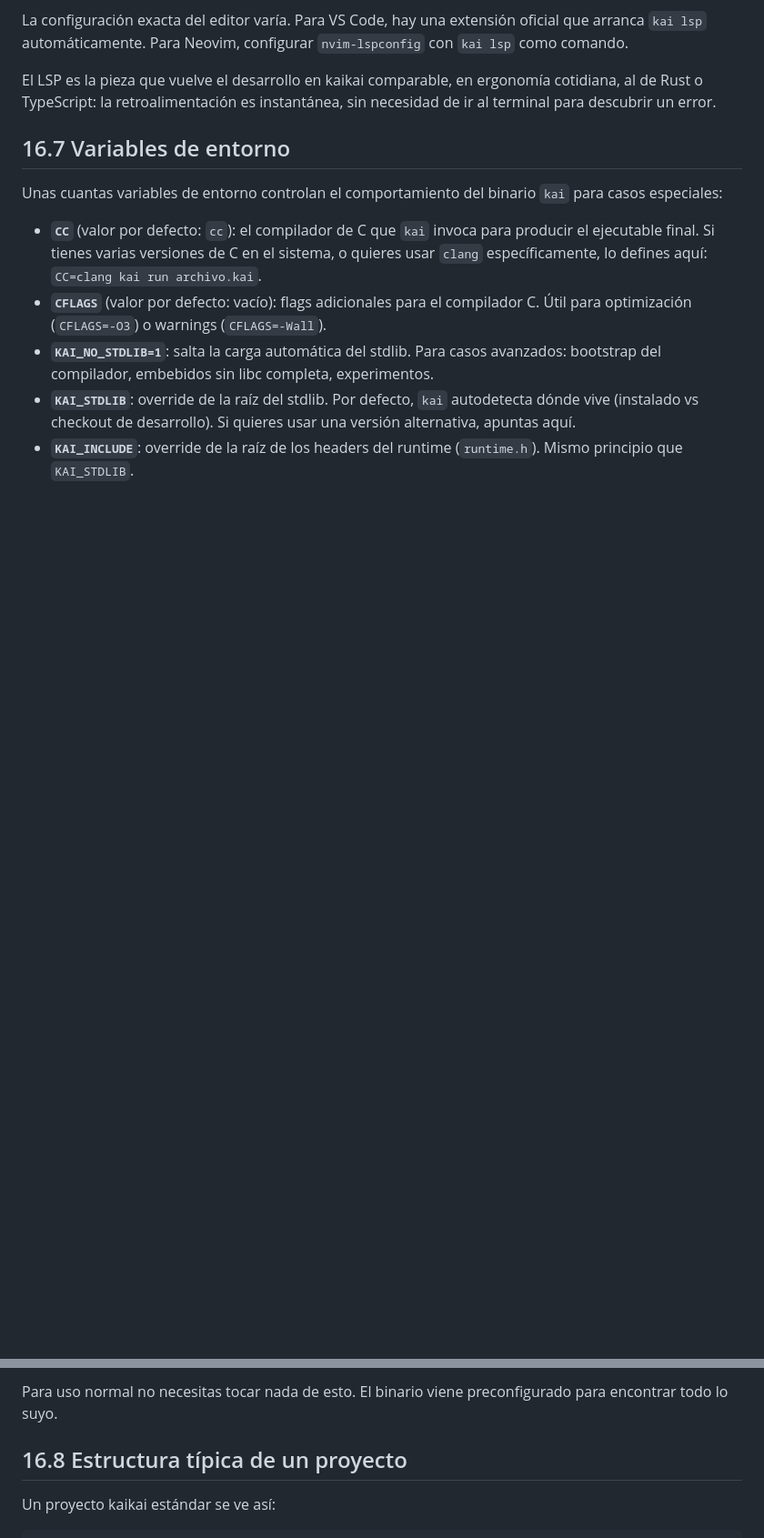
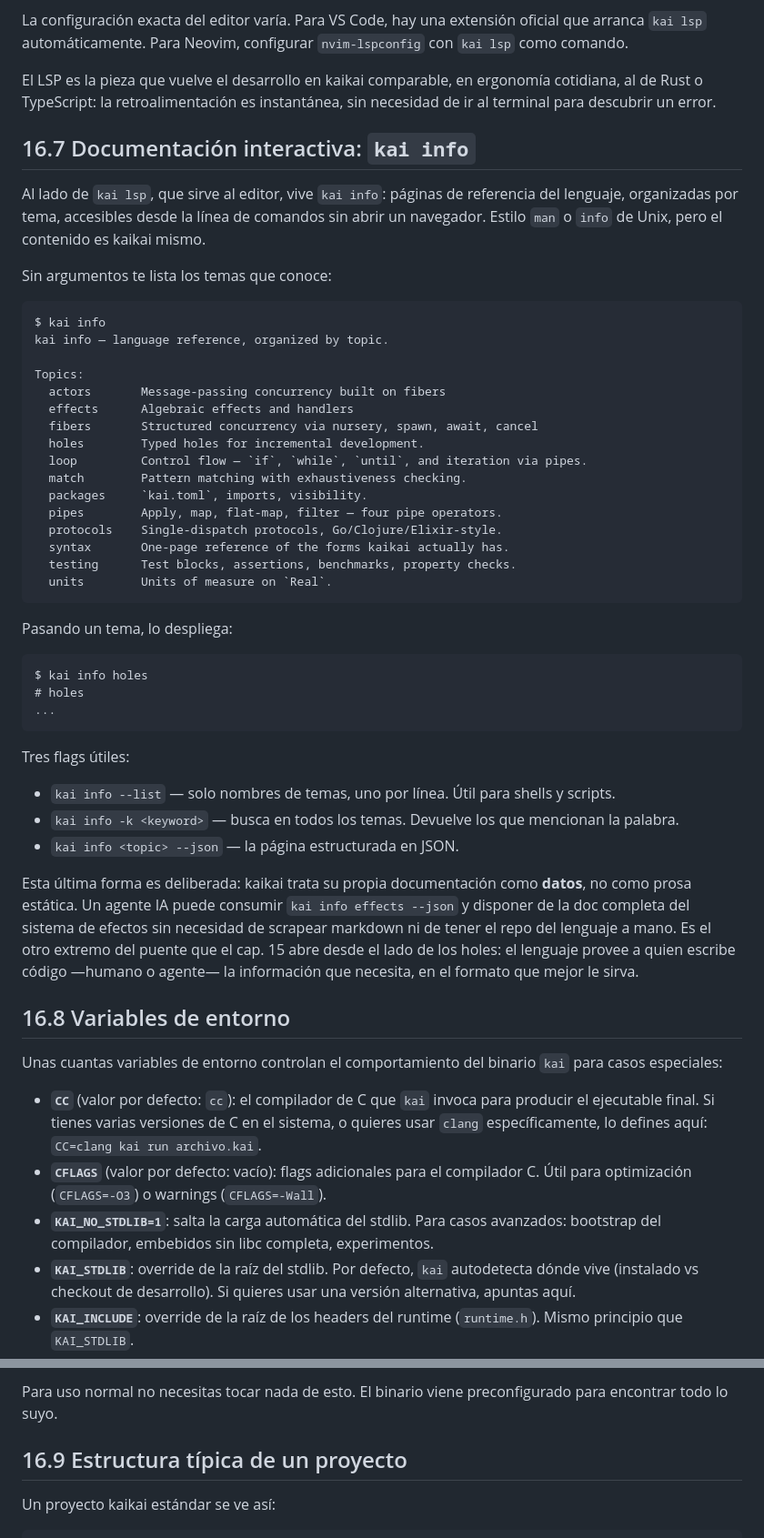
Before and after one commit to kaikailang-org/kaikai-book, a Markdown page: capitulos/cap16-tooling.md, 2 parts joined by grey strips. Shown at 91% size. GitHub-like rendering; blank space fills up the shorter version.

````diff
--- a/capitulos/cap16-tooling.md
+++ b/capitulos/cap16-tooling.md
@@ -196,7 +196,62 @@ comparable, en ergonomía cotidiana, al de Rust o TypeScript:
 la retroalimentación es instantánea, sin necesidad de ir al
 terminal para descubrir un error.
 
-## 16.7 Variables de entorno
+## 16.7 Documentación interactiva: `kai info`
+
+Al lado de `kai lsp`, que sirve al editor, vive `kai info`:
+páginas de referencia del lenguaje, organizadas por tema,
+accesibles desde la línea de comandos sin abrir un navegador.
+Estilo `man` o `info` de Unix, pero el contenido es kaikai
+mismo.
+
+Sin argumentos te lista los temas que conoce:
+
+```
+$ kai info
+kai info — language reference, organized by topic.
+
+Topics:
+  actors       Message-passing concurrency built on fibers
+  effects      Algebraic effects and handlers
+  fibers       Structured concurrency via nursery, spawn, await, cancel
+  holes        Typed holes for incremental development.
+  loop         Control flow — `if`, `while`, `until`, and iteration via pipes.
+  match        Pattern matching with exhaustiveness checking.
+  packages     `kai.toml`, imports, visibility.
+  pipes        Apply, map, flat-map, filter — four pipe operators.
+  protocols    Single-dispatch protocols, Go/Clojure/Elixir-style.
+  syntax       One-page reference of the forms kaikai actually has.
+  testing      Test blocks, assertions, benchmarks, property checks.
+  units        Units of measure on `Real`.
+```
+
+Pasando un tema, lo despliega:
+
+```
+$ kai info holes
+# holes
+...
+```
+
+Tres flags útiles:
+
+- `kai info --list` — solo nombres de temas, uno por línea. Útil
+  para shells y scripts.
+- `kai info -k <keyword>` — busca en todos los temas. Devuelve
+  los que mencionan la palabra.
+- `kai info <topic> --json` — la página estructurada en JSON.
+
+Esta última forma es deliberada: kaikai trata su propia
+documentación como **datos**, no como prosa estática. Un
+agente IA puede consumir `kai info effects --json` y
+disponer de la doc completa del sistema de efectos sin
+necesidad de scrapear markdown ni de tener el repo del
+lenguaje a mano. Es el otro extremo del puente que el cap. 15
+abre desde el lado de los holes: el lenguaje provee a quien
+escribe código —humano o agente— la información que
+necesita, en el formato que mejor le sirva.
+
+## 16.8 Variables de entorno
 
 Unas cuantas variables de entorno controlan el comportamiento
 del binario `kai` para casos especiales:
@@ -222,7 +277,7 @@ del binario `kai` para casos especiales:
 Para uso normal no necesitas tocar nada de esto. El binario
 viene preconfigurado para encontrar todo lo suyo.
 
-## 16.8 Estructura típica de un proyecto
+## 16.9 Estructura típica de un proyecto
 
 Un proyecto kaikai estándar se ve así:
 
````
Also changed, not shown: other parts of capitulos/cap16-tooling.md (+3 -3 lines), chapters/ch16-tooling.md (+59 -5 lines), estructura.md (+7 -4 lines).
